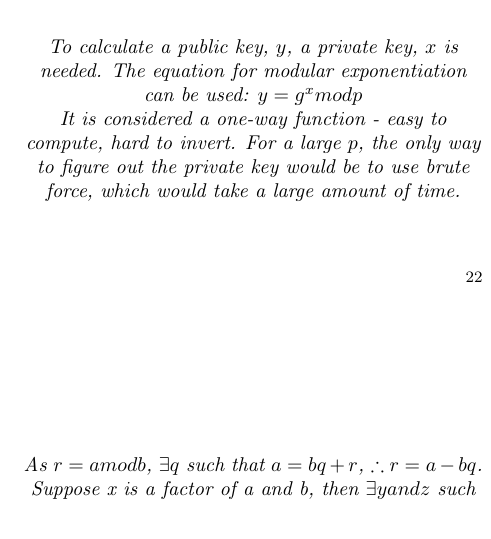
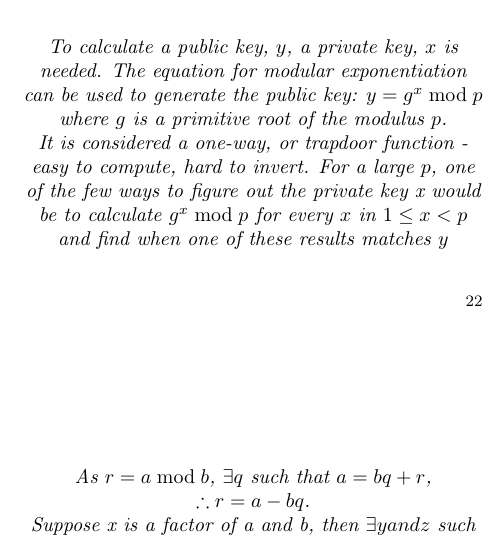
Before and after one commit to Appropriately/university-flashcards, a LaTeX document (second-year/COMP26120/part1.tex): part of one column of page 6 of 10, cut so that both start at the same text. Compiled offline with pdfLaTeX.

Commit message:
Finished ElGamal cards

```diff
--- a/second-year/COMP26120/part1.tex
+++ b/second-year/COMP26120/part1.tex
@@ -219,7 +219,7 @@
 }
 
 \card{
-  Consider the equation $a^x = y \bmod{p}$. If $a$ is a primitive root modulo $p$, then for every $y (1\leq y < p)$, such an $x (1\leq x < p)$ exists. What is $x$?
+  Consider the equation $a^x = y \bmod{p}$. If $a$ is a primitive root of modulo $p$, then for every $y (1\leq y < p)$, such an $x (1\leq x < p)$ exists. What is $x$?
 }{
   X is the \textbf{discrete logarithm} of $y$ with base $a$, modulo $p$.
 }
@@ -227,10 +227,15 @@
 \flashcard{The \blank{discrete logarithm} is the inverse of exponentiation.}
 
 \card{
-  Why can the private key not, in practice, be recovered from the public key when $p$ is large?
+  Why can a private key in the ElGamal cryptosystem not, in practice, be recovered
+  using the public key when $p$ is large?
 }{
-  To calculate a public key, $y$, a private key, $x$ is needed. The equation for modular exponentiation can be used: $y = g^x mod p$ \\
-  It is considered a one-way function - easy to compute, hard to invert. For a large $p$, the only way to figure out the private key would be to use brute force, which would take a large amount of time.
+  To calculate a public key, $y$, a private key, $x$ is needed. The equation for
+  modular exponentiation can be used to generate the public key: $y = g^x \bmod{p}$
+  where $g$ is a primitive root of the modulus $p$. \\
+  It is considered a one-way, or trapdoor function - easy to compute, hard to invert.
+  For a large $p$, one of the few ways to figure out the private key x would be to calculate
+  $g^x \bmod{p}$ for every $x$ in $1 \leq x < p$ and find when one of these results matches $y$
 }
 
 \card{
```
Also changed, not shown: second-year/COMP26120/part1.tex (2 more changed lines).
